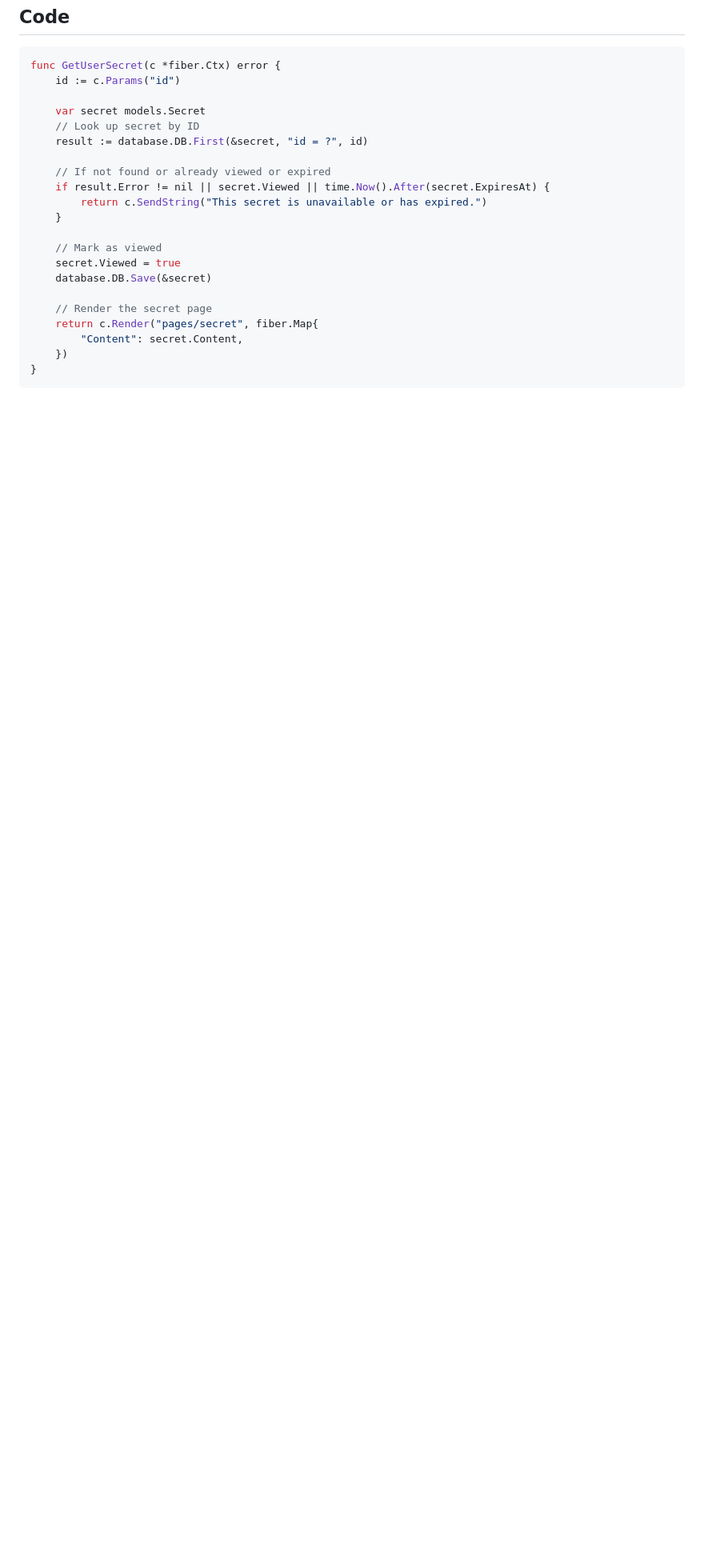
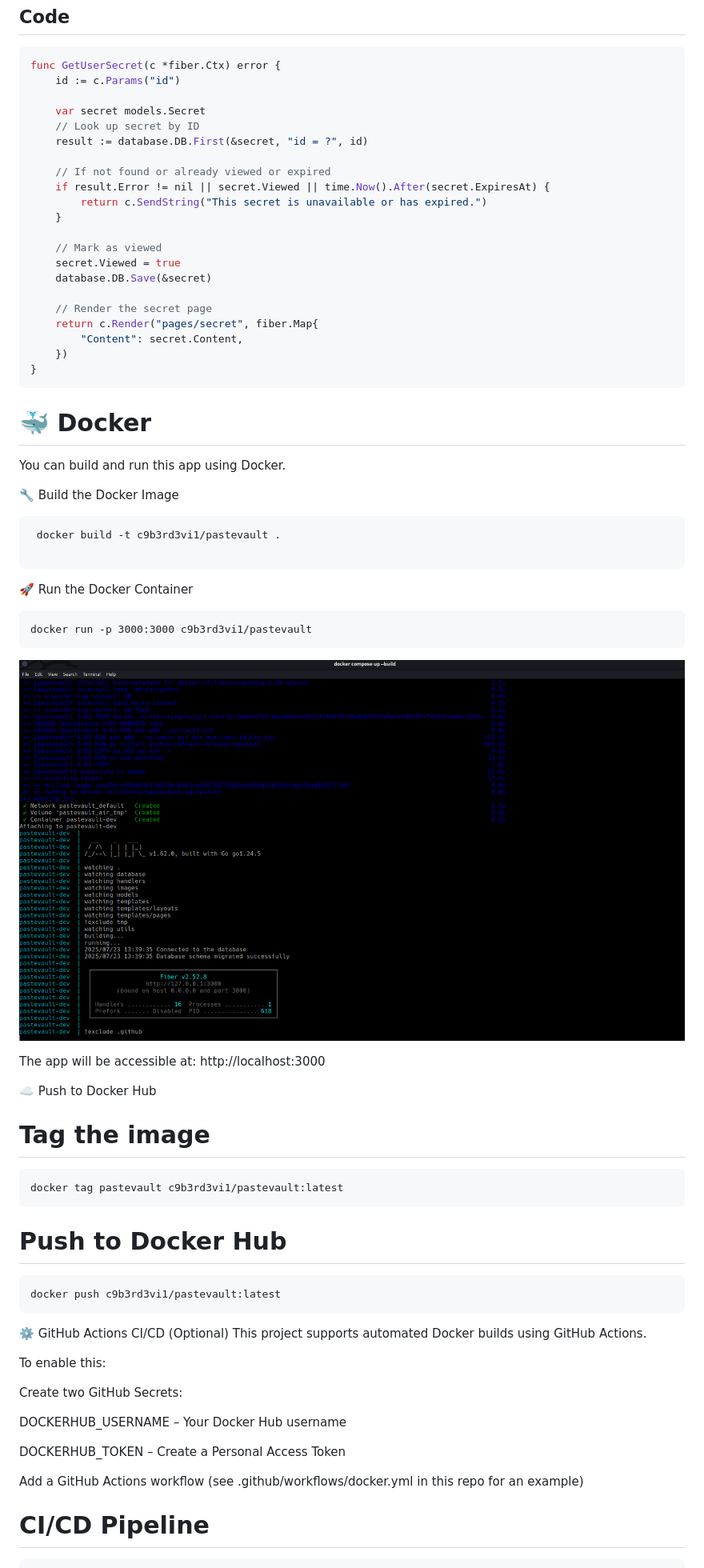
Before and after one commit to C9b3rD3vi1/pastevault, a Markdown page: README.md, the part around the change printed below. Shown: that part at 80% size. Drawn GitHub-style; pictures changed too: images/run_docker.png (added); blank space fills up the shorter version.

Commit message:
Add CI/CD to push Docker image

````diff
--- a/README.md
+++ b/README.md
@@ -102,3 +101,49 @@ func GetUserSecret(c *fiber.Ctx) error {
 	})
 }
 ```
+
+# 🐳 Docker
+
+You can build and run this app using Docker.
+
+🔧 Build the Docker Image
+
+```
+ docker build -t c9b3rd3vi1/pastevault .
+
+```
+
+🚀 Run the Docker Container
+
+```
+docker run -p 3000:3000 c9b3rd3vi1/pastevault
+```
+![Run docker](./images/run_docker.png)
+
+The app will be accessible at: http://localhost:3000
+
+☁️ Push to Docker Hub
+
+# Tag the image
+
+    docker tag pastevault c9b3rd3vi1/pastevault:latest
+
+# Push to Docker Hub
+
+    docker push c9b3rd3vi1/pastevault:latest
+
+⚙️ GitHub Actions CI/CD (Optional)
+This project supports automated Docker builds using GitHub Actions.
+
+To enable this:
+
+Create two GitHub Secrets:
+
+DOCKERHUB_USERNAME – Your Docker Hub username
+
+DOCKERHUB_TOKEN – Create a Personal Access Token
+
+Add a GitHub Actions workflow (see .github/workflows/docker.yml in this repo for an example)
+
+# CI/CD Pipeline
+
````
Also changed, not shown: other parts of README.md (+37 -3 lines).
